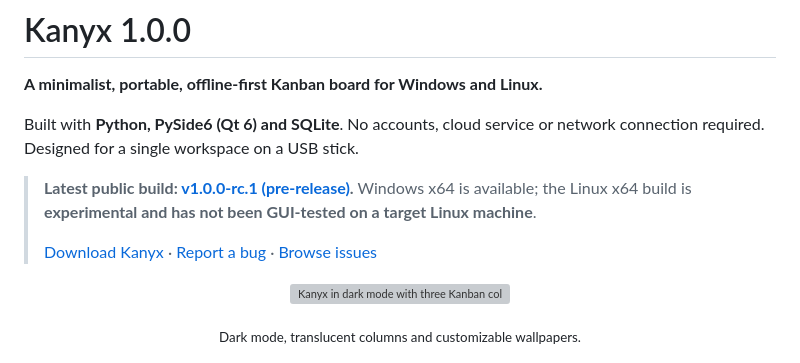
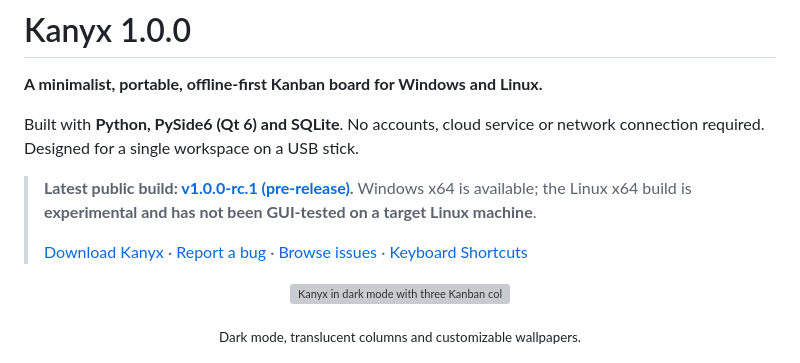
Before and after one commit to zehnzwanzig/kanyx, a Markdown page: README.md, the part around one of its changes. Drawn GitHub-style; grey boxes are pictures that could not be loaded.

Commit message:
Update README.md
added keyboard shortcuts

```diff
--- a/README.md
+++ b/README.md
@@ -6,7 +6,7 @@ Built with **Python, PySide6 (Qt 6) and SQLite**. No accounts, cloud service or
 
 > **Latest public build: [v1.0.0-rc.1 (pre-release)](https://github.com/zehnzwanzig/kanyx/releases/tag/v1.0.0-rc.1).** Windows x64 is available; the Linux x64 build is **experimental and has not been GUI-tested on a target Linux machine**.
 >
-> [Download Kanyx](https://github.com/zehnzwanzig/kanyx/releases) · [Report a bug](https://github.com/zehnzwanzig/kanyx/issues/new?template=bug_report.yml) · [Browse issues](https://github.com/zehnzwanzig/kanyx/issues)
+> [Download Kanyx](https://github.com/zehnzwanzig/kanyx/releases) · [Report a bug](https://github.com/zehnzwanzig/kanyx/issues/new?template=bug_report.yml) · [Browse issues](https://github.com/zehnzwanzig/kanyx/issues) · [Keyboard Shortcuts](docs/KEYBOARD_SHORTCUTS.md)
 
 <p align="center">
   <img src="docs/images/kanyx-screenshot.png" alt="Kanyx in dark mode with three Kanban columns, customizable wallpaper and a compact toolbar" width="1000">
```
Also changed, not shown: other parts of README.md (+1 -0 lines).
